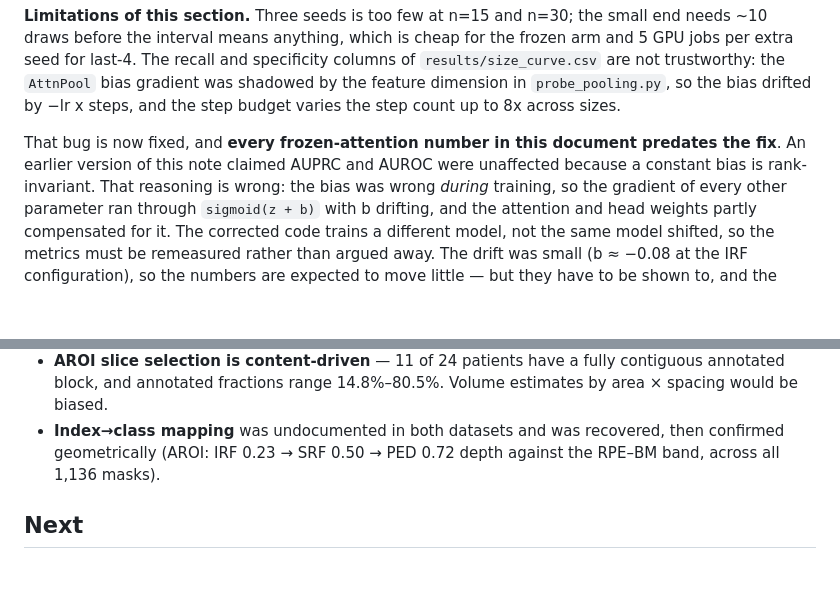
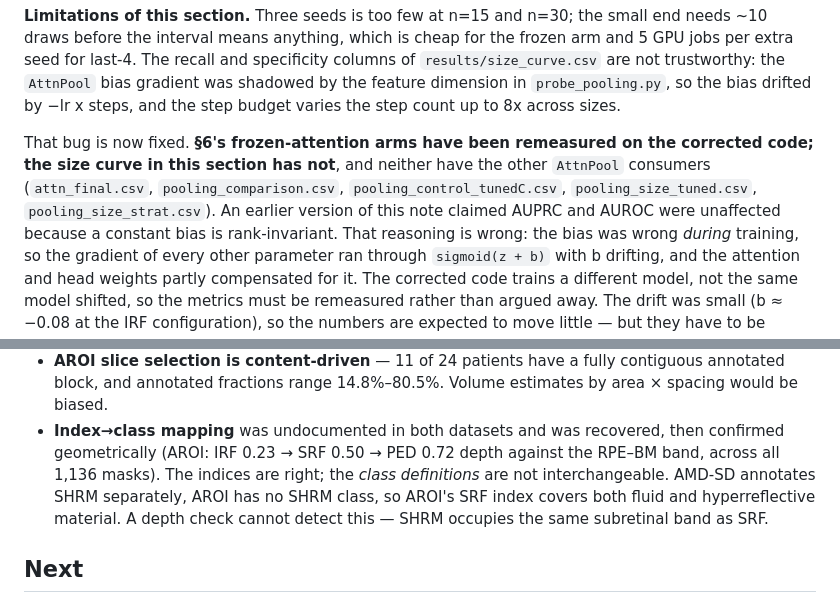
Before and after one commit to cpu-espiritu/retfound-biomarker-classifier, a Markdown page: RESULTS.md, 2 parts joined by grey strips. GitHub-like rendering; blank space fills up the shorter version.

```diff
--- a/RESULTS.md
+++ b/RESULTS.md
@@ -912,8 +941,10 @@ needs ~10 draws before the interval means anything, which is cheap for the froze
 the feature dimension in `probe_pooling.py`, so the bias drifted by −lr x steps, and the
 step budget varies the step count up to 8x across sizes.
 
-That bug is now fixed, and **every frozen-attention number in this document predates the
-fix**. An earlier version of this note claimed AUPRC and AUROC were unaffected because a
+That bug is now fixed. **§6's frozen-attention arms have been remeasured on the corrected
+code; the size curve in this section has not**, and neither have the other `AttnPool`
+consumers (`attn_final.csv`, `pooling_comparison.csv`, `pooling_control_tunedC.csv`,
+`pooling_size_tuned.csv`, `pooling_size_strat.csv`). An earlier version of this note claimed AUPRC and AUROC were unaffected because a
 constant bias is rank-invariant. That reasoning is wrong: the bias was wrong *during*
 training, so the gradient of every other parameter ran through `sigmoid(z + b)` with b
 drifting, and the attention and head weights partly compensated for it. The corrected code
@@ -1168,7 +1199,10 @@ no GPU, no dataset access, no model weights.
   area × spacing would be biased.
 - **Index→class mapping** was undocumented in both datasets and was recovered, then
   confirmed geometrically (AROI: IRF 0.23 → SRF 0.50 → PED 0.72 depth against the RPE–BM
-  band, across all 1,136 masks).
+  band, across all 1,136 masks). The indices are right; the *class definitions* are not
+  interchangeable. AMD-SD annotates SHRM separately, AROI has no SHRM class, so AROI's SRF
+  index covers both fluid and hyperreflective material. A depth check cannot detect this —
+  SHRM occupies the same subretinal band as SRF.
 
 ## Next
 
```
Also changed, not shown: other parts of RESULTS.md (+35 -6 lines).
